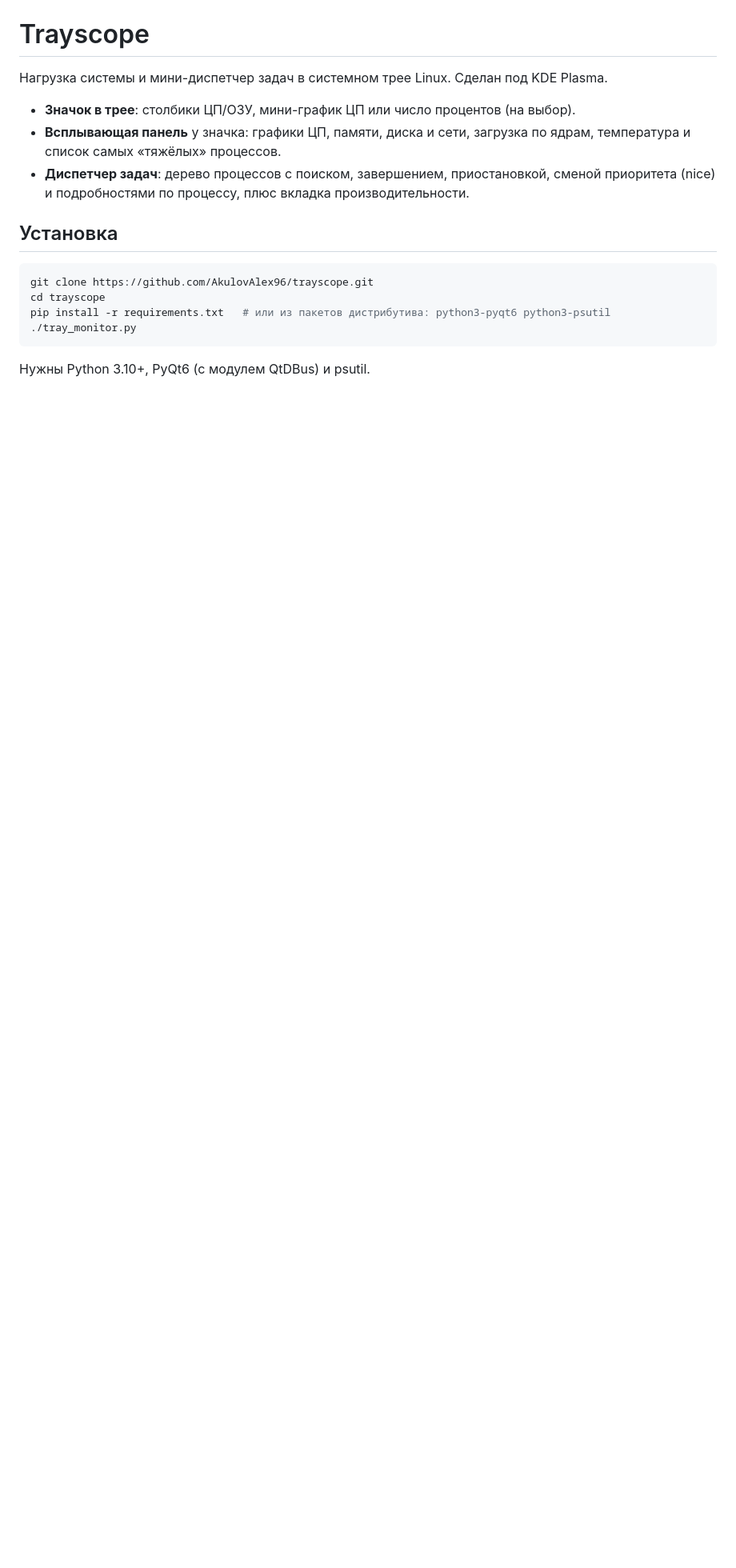
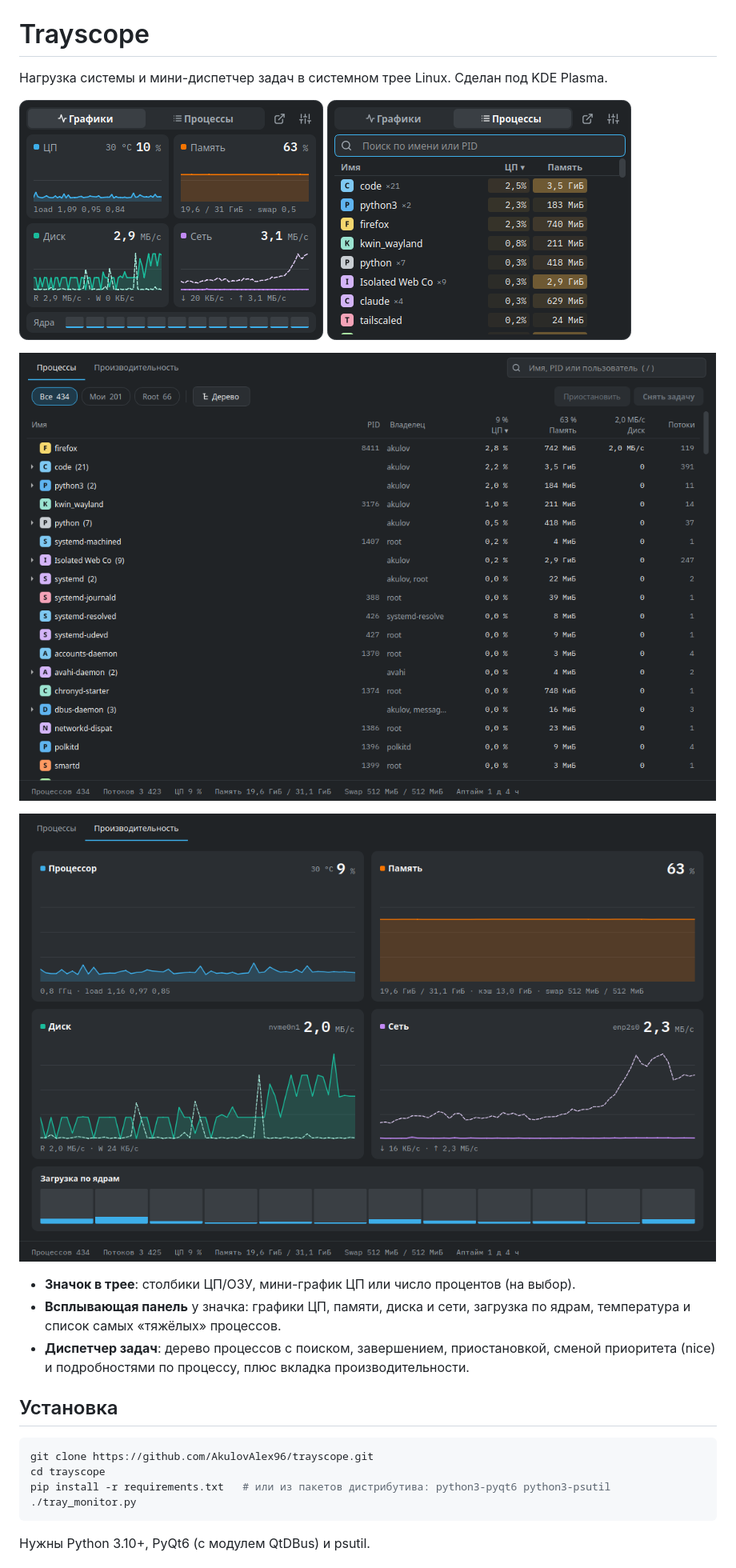
Before and after one commit to AkulovAlex96/trayscope, a Markdown page: README.md, the part around the change. Shown at 80% size. GitHub-like rendering; pictures changed too: docs/screenshots/manager-perf.png (added), docs/screenshots/manager-procs.png (added), docs/screenshots/popup-graphs.png (added); blank space fills up the shorter version.

Commit message:
README: скриншоты панели и диспетчера задач
Co-Authored-By: Claude Opus 5.5 <noreply@anthropic.com>

```diff
--- a/README.md
+++ b/README.md
@@ -1,6 +1,15 @@
 # Trayscope
 
 Нагрузка системы и мини-диспетчер задач в системном трее Linux. Сделан под KDE Plasma.
+
+<p>
+  <img src="docs/screenshots/popup-graphs.png" alt="Панель у трея: графики" width="380">
+  <img src="docs/screenshots/popup-procs.png" alt="Панель у трея: процессы" width="380">
+</p>
+
+![Диспетчер задач: процессы](docs/screenshots/manager-procs.png)
+
+![Диспетчер задач: производительность](docs/screenshots/manager-perf.png)
 
 - **Значок в трее**: столбики ЦП/ОЗУ, мини-график ЦП или число процентов (на выбор).
 - **Всплывающая панель** у значка: графики ЦП, памяти, диска и сети, загрузка по ядрам, температура и список самых «тяжёлых» процессов.
```
